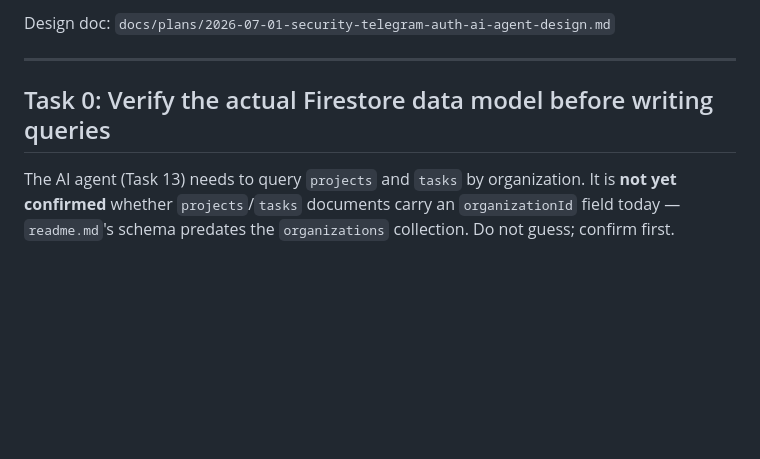
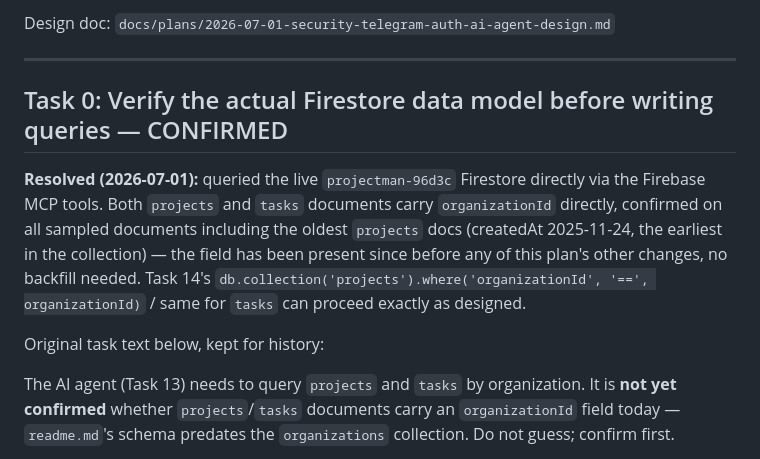
Before and after one commit to batrosa/projectman, a Markdown page: docs/plans/2026-07-01-security-telegram-auth-ai-agent-plan.md, the part around the change. Drawn GitHub-style; blank space fills up the shorter version.

Commit message:
docs: confirm Task 0 - organizationId present on all projects/tasks, no backfill needed

```diff
--- a/docs/plans/2026-07-01-security-telegram-auth-ai-agent-plan.md
+++ b/docs/plans/2026-07-01-security-telegram-auth-ai-agent-plan.md
@@ -12,7 +12,11 @@ Design doc: `docs/plans/2026-07-01-security-telegram-auth-ai-agent-design.md`
 
 ---
 
-## Task 0: Verify the actual Firestore data model before writing queries
+## Task 0: Verify the actual Firestore data model before writing queries — CONFIRMED
+
+**Resolved (2026-07-01):** queried the live `projectman-96d3c` Firestore directly via the Firebase MCP tools. Both `projects` and `tasks` documents carry `organizationId` directly, confirmed on all sampled documents including the oldest `projects` docs (createdAt 2025-11-24, the earliest in the collection) — the field has been present since before any of this plan's other changes, no backfill needed. Task 14's `db.collection('projects').where('organizationId', '==', organizationId)` / same for `tasks` can proceed exactly as designed.
+
+Original task text below, kept for history:
 
 The AI agent (Task 13) needs to query `projects` and `tasks` by organization. It is **not yet confirmed** whether `projects`/`tasks` documents carry an `organizationId` field today — `readme.md`'s schema predates the `organizations` collection. Do not guess; confirm first.
 
```
